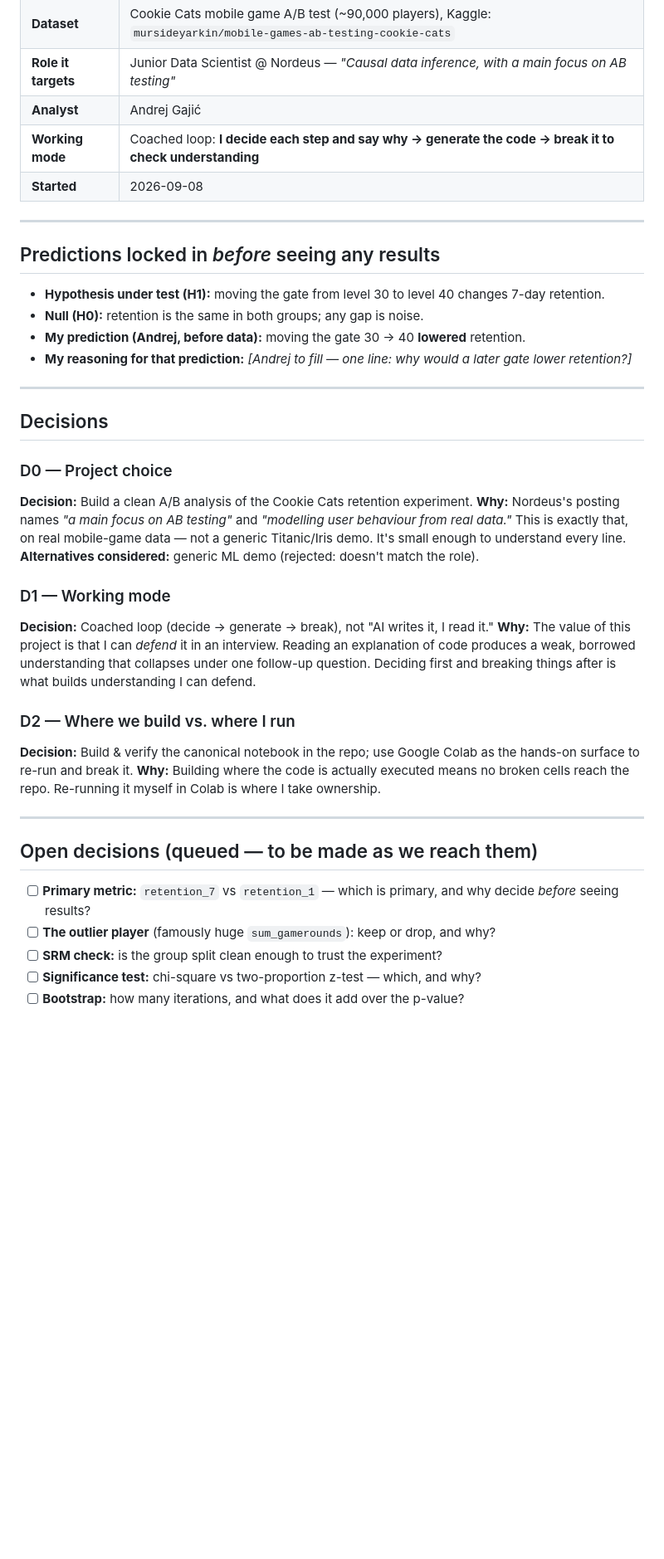
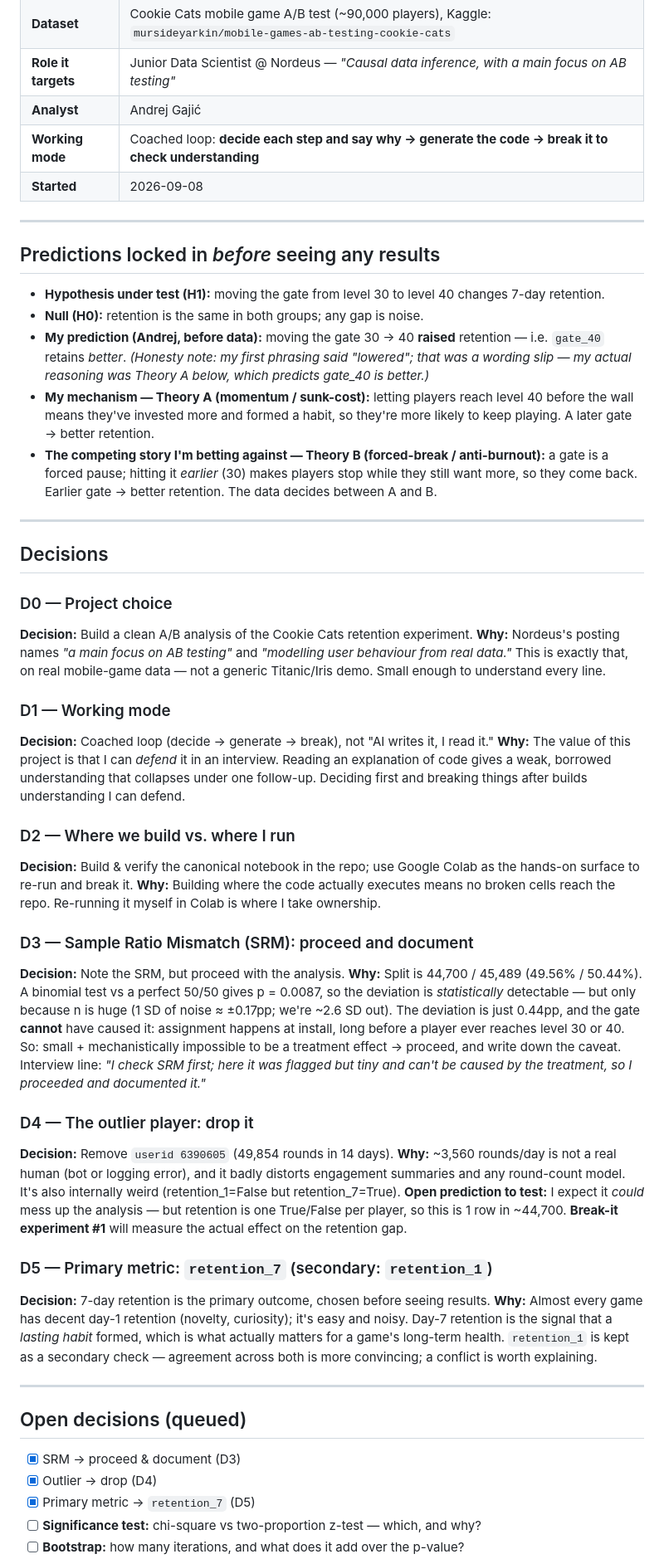
Before and after one commit to agajic/cookie-cats-ab-test, a Markdown page: DECISIONS.md, the part around one of its changes. Shown at 83% size. Rendered like a GitHub page; blank space fills up the shorter version.

Commit message:
Lock Phase 1 decisions: SRM, outlier, primary metric, prediction
- SRM: proceed and document (0.44pp deviation, cannot be caused by treatment)
- Outlier player (49,854 rounds): drop
- Primary metric: retention_7; secondary: retention_1
- Prediction pre-registered: Theory A, gate_40 retains better

Co-Authored-By: Claude Opus 4.8 <noreply@anthropic.com>
Claude-Session: https://claude.ai/code/session_01DWD5bEinJ1pB9rX4cPTFLy

```diff
--- a/DECISIONS.md
+++ b/DECISIONS.md
@@ -19,7 +19,7 @@ you do this?", the answer is written down here in plain words — and it's *mine
 | **Dataset** | Cookie Cats mobile game A/B test (~90,000 players), Kaggle: `mursideyarkin/mobile-games-ab-testing-cookie-cats` |
 | **Role it targets** | Junior Data Scientist @ Nordeus — *"Causal data inference, with a main focus on AB testing"* |
 | **Analyst** | Andrej Gajić |
-| **Working mode** | Coached loop: **I decide each step and say why → generate the code → break it to check understanding** |
+| **Working mode** | Coached loop: **decide each step and say why → generate the code → break it to check understanding** |
 | **Started** | 2026-09-08 |
 
 ---
@@ -29,10 +29,17 @@ you do this?", the answer is written down here in plain words — and it's *mine
 - **Hypothesis under test (H1):** moving the gate from level 30 to level 40
   changes 7-day retention.
 - **Null (H0):** retention is the same in both groups; any gap is noise.
-- **My prediction (Andrej, before data):** moving the gate 30 → 40 **lowered**
-  retention.
-- **My reasoning for that prediction:** _[Andrej to fill — one line: why would a
-  later gate lower retention?]_
+- **My prediction (Andrej, before data):** moving the gate 30 → 40 **raised**
+  retention — i.e. `gate_40` retains *better*.
+  *(Honesty note: my first phrasing said "lowered"; that was a wording slip —
+  my actual reasoning was Theory A below, which predicts gate_40 is better.)*
+- **My mechanism — Theory A (momentum / sunk-cost):** letting players reach
+  level 40 before the wall means they've invested more and formed a habit, so
+  they're more likely to keep playing. A later gate → better retention.
+- **The competing story I'm betting against — Theory B (forced-break /
+  anti-burnout):** a gate is a forced pause; hitting it *earlier* (30) makes
+  players stop while they still want more, so they come back. Earlier gate →
+  better retention. The data decides between A and B.
 
 ---
 
@@ -42,28 +49,55 @@ you do this?", the answer is written down here in plain words — and it's *mine
 **Decision:** Build a clean A/B analysis of the Cookie Cats retention experiment.
 **Why:** Nordeus's posting names *"a main focus on AB testing"* and *"modelling
 user behaviour from real data."* This is exactly that, on real mobile-game data —
-not a generic Titanic/Iris demo. It's small enough to understand every line.
-**Alternatives considered:** generic ML demo (rejected: doesn't match the role).
+not a generic Titanic/Iris demo. Small enough to understand every line.
 
 ### D1 — Working mode
 **Decision:** Coached loop (decide → generate → break), not "AI writes it, I read it."
 **Why:** The value of this project is that I can *defend* it in an interview.
-Reading an explanation of code produces a weak, borrowed understanding that
-collapses under one follow-up question. Deciding first and breaking things after
-is what builds understanding I can defend.
+Reading an explanation of code gives a weak, borrowed understanding that collapses
+under one follow-up. Deciding first and breaking things after builds understanding
+I can defend.
 
 ### D2 — Where we build vs. where I run
 **Decision:** Build & verify the canonical notebook in the repo; use Google Colab
 as the hands-on surface to re-run and break it.
-**Why:** Building where the code is actually executed means no broken cells reach
-the repo. Re-running it myself in Colab is where I take ownership.
+**Why:** Building where the code actually executes means no broken cells reach the
+repo. Re-running it myself in Colab is where I take ownership.
+
+### D3 — Sample Ratio Mismatch (SRM): proceed and document
+**Decision:** Note the SRM, but proceed with the analysis.
+**Why:** Split is 44,700 / 45,489 (49.56% / 50.44%). A binomial test vs a perfect
+50/50 gives p = 0.0087, so the deviation is *statistically* detectable — but only
+because n is huge (1 SD of noise ≈ ±0.17pp; we're ~2.6 SD out). The deviation is
+just 0.44pp, and the gate **cannot** have caused it: assignment happens at install,
+long before a player ever reaches level 30 or 40. So: small + mechanistically
+impossible to be a treatment effect → proceed, and write down the caveat.
+Interview line: *"I check SRM first; here it was flagged but tiny and can't be
+caused by the treatment, so I proceeded and documented it."*
+
+### D4 — The outlier player: drop it
+**Decision:** Remove `userid 6390605` (49,854 rounds in 14 days).
+**Why:** ~3,560 rounds/day is not a real human (bot or logging error), and it
+badly distorts engagement summaries and any round-count model. It's also
+internally weird (retention_1=False but retention_7=True).
+**Open prediction to test:** I expect it *could* mess up the analysis — but
+retention is one True/False per player, so this is 1 row in ~44,700. **Break-it
+experiment #1** will measure the actual effect on the retention gap.
+
+### D5 — Primary metric: `retention_7` (secondary: `retention_1`)
+**Decision:** 7-day retention is the primary outcome, chosen before seeing results.
+**Why:** Almost every game has decent day-1 retention (novelty, curiosity); it's
+easy and noisy. Day-7 retention is the signal that a *lasting habit* formed, which
+is what actually matters for a game's long-term health. `retention_1` is kept as a
+secondary check — agreement across both is more convincing; a conflict is worth
+explaining.
 
 ---
 
-## Open decisions (queued — to be made as we reach them)
+## Open decisions (queued)
 
-- [ ] **Primary metric:** `retention_7` vs `retention_1` — which is primary, and why decide *before* seeing results?
-- [ ] **The outlier player** (famously huge `sum_gamerounds`): keep or drop, and why?
-- [ ] **SRM check:** is the group split clean enough to trust the experiment?
+- [x] SRM → proceed & document (D3)
+- [x] Outlier → drop (D4)
+- [x] Primary metric → `retention_7` (D5)
 - [ ] **Significance test:** chi-square vs two-proportion z-test — which, and why?
 - [ ] **Bootstrap:** how many iterations, and what does it add over the p-value?
```
Also changed, not shown: other parts of DECISIONS.md (+2 -2 lines).
